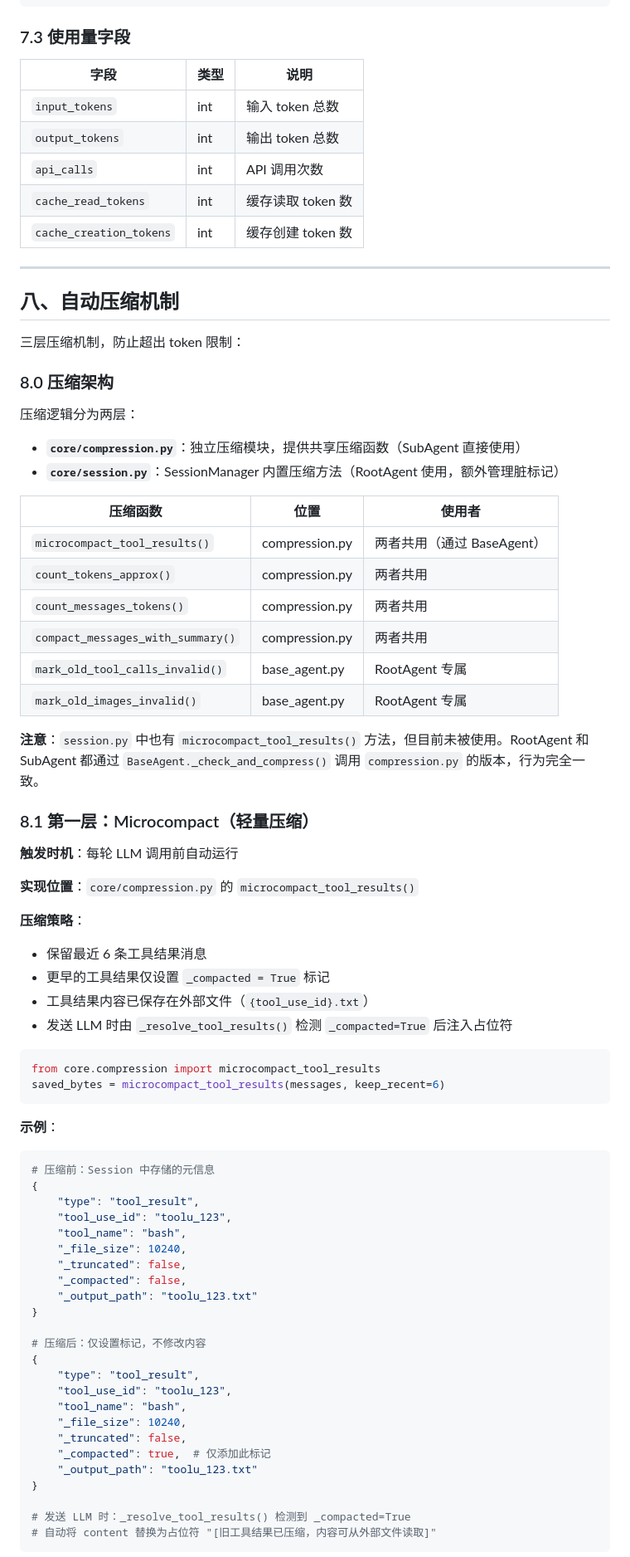
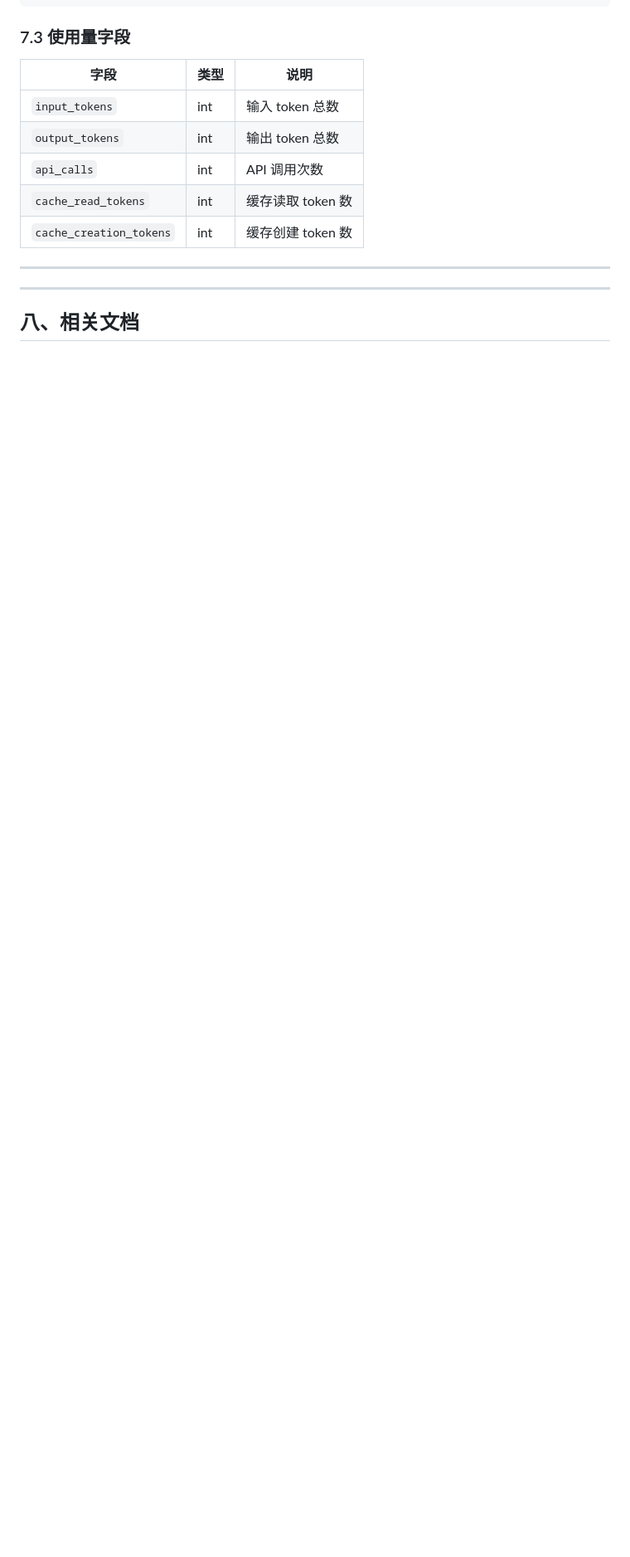
Before and after one commit to one-leaf/cili, a Markdown page: docs/session-management-design.md, the part around one of its changes. Shown at 83% size. Drawn GitHub-style; blank space fills up the shorter version.

````diff
--- a/docs/session-management-design.md
+++ b/docs/session-management-design.md
@@ -528,70 +528,7 @@ usage = session.get_usage()
 
 ---
 
-## 八、自动压缩机制
+---
 
-三层压缩机制，防止超出 token 限制：
+## 八、相关文档
 
-### 8.0 压缩架构
-
-压缩逻辑分为两层：
-- **`core/compression.py`**：独立压缩模块，提供共享压缩函数（SubAgent 直接使用）
-- **`core/session.py`**：SessionManager 内置压缩方法（RootAgent 使用，额外管理脏标记）
-
-| 压缩函数 | 位置 | 使用者 |
-|---------|------|--------|
-| `microcompact_tool_results()` | compression.py | 两者共用（通过 BaseAgent） |
-| `count_tokens_approx()` | compression.py | 两者共用 |
-| `count_messages_tokens()` | compression.py | 两者共用 |
-| `compact_messages_with_summary()` | compression.py | 两者共用 |
-| `mark_old_tool_calls_invalid()` | base_agent.py | RootAgent 专属 |
-| `mark_old_images_invalid()` | base_agent.py | RootAgent 专属 |
-
-**注意**：`session.py` 中也有 `microcompact_tool_results()` 方法，但目前未被使用。RootAgent 和 SubAgent 都通过 `BaseAgent._check_and_compress()` 调用 `compression.py` 的版本，行为完全一致。
-
-### 8.1 第一层：Microcompact（轻量压缩）
-
-**触发时机**：每轮 LLM 调用前自动运行
-
-**实现位置**：`core/compression.py` 的 `microcompact_tool_results()`
-
-**压缩策略**：
-- 保留最近 6 条工具结果消息
-- 更早的工具结果仅设置 `_compacted = True` 标记
-- 工具结果内容已保存在外部文件（`{tool_use_id}.txt`）
-- 发送 LLM 时由 `_resolve_tool_results()` 检测 `_compacted=True` 后注入占位符
-
-```python
-from core.compression import microcompact_tool_results
-saved_bytes = microcompact_tool_results(messages, keep_recent=6)
-```
-
-**示例**：
-
-```python
-# 压缩前：Session 中存储的元信息
-{
-    "type": "tool_result",
-    "tool_use_id": "toolu_123",
-    "tool_name": "bash",
-    "_file_size": 10240,
-    "_truncated": false,
-    "_compacted": false,
-    "_output_path": "toolu_123.txt"
-}
-
-# 压缩后：仅设置标记，不修改内容
-{
-    "type": "tool_result",
-    "tool_use_id": "toolu_123",
-    "tool_name": "bash",
-    "_file_size": 10240,
-    "_truncated": false,
-    "_compacted": true,  # 仅添加此标记
-    "_output_path": "toolu_123.txt"
-}
-
-# 发送 LLM 时：_resolve_tool_results() 检测到 _compacted=True
-# 自动将 content 替换为占位符 "[旧工具结果已压缩，内容可从外部文件读取]"
-```
-
````
Also changed, not shown: other parts of docs/session-management-design.md (+4 -72 lines), docs/agent-design.md (+2 -8 lines).
